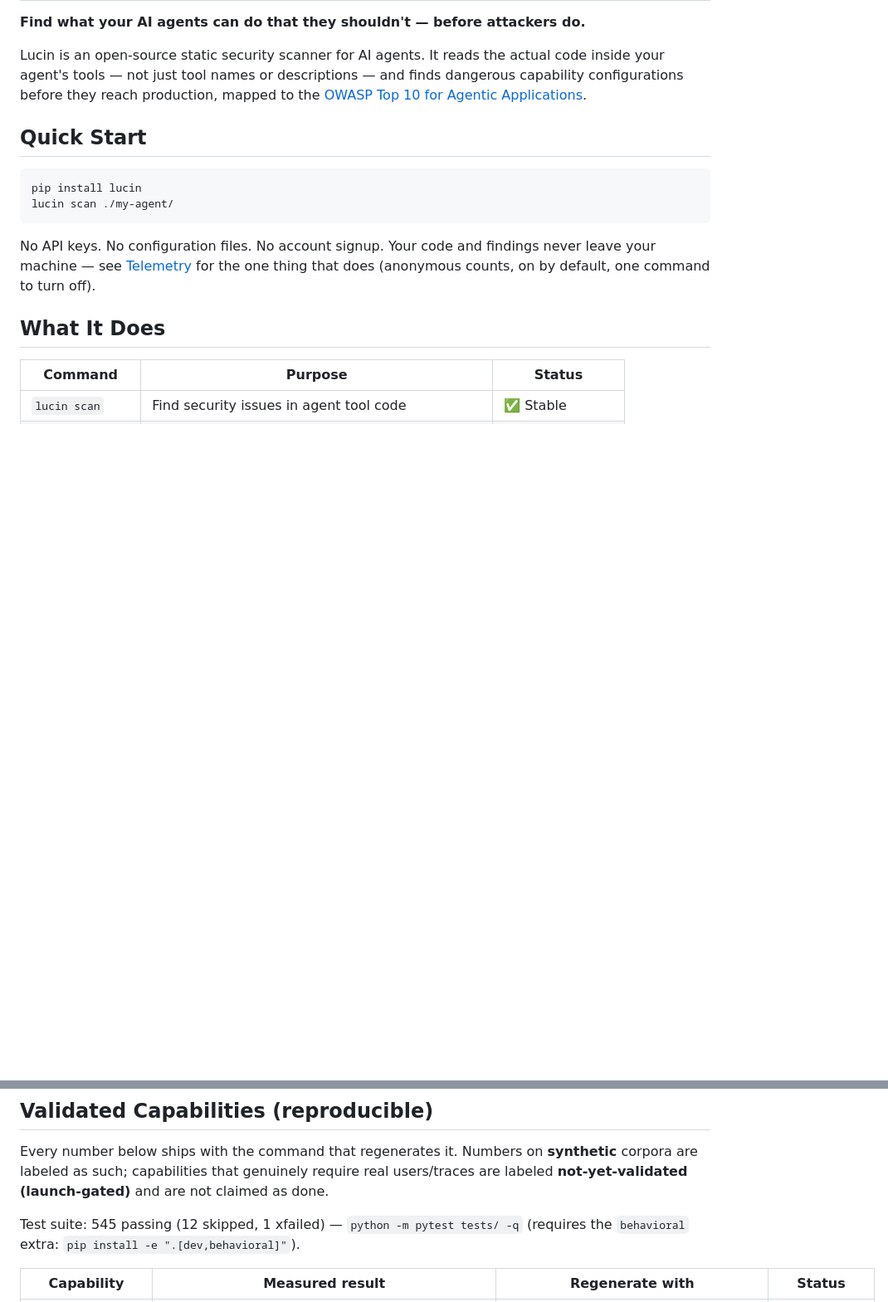
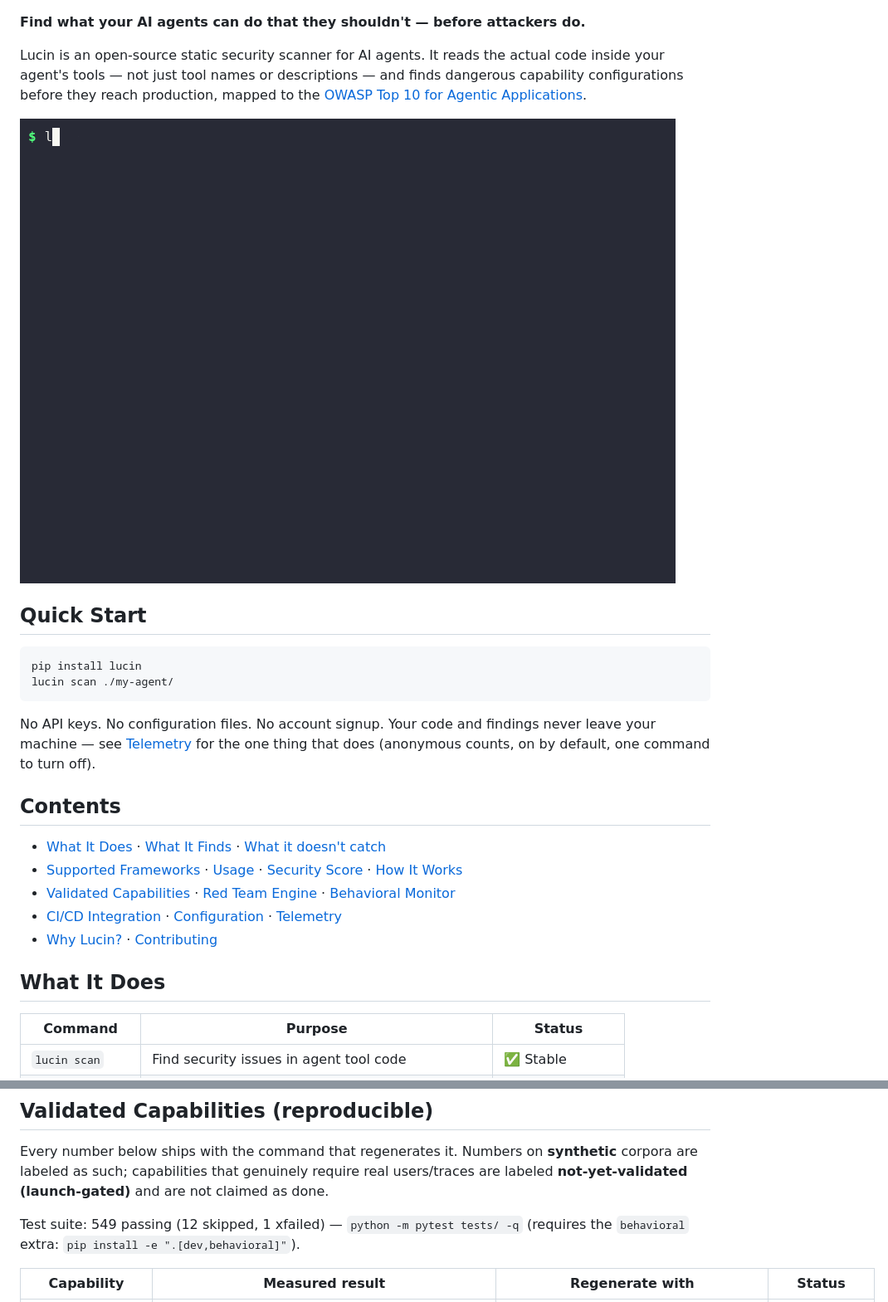
Before and after one commit to Madhav2310/lucinlabs, a Markdown page: README.md, 2 parts joined by grey strips. Shown at 83% size. Rendered like a GitHub page; pictures changed too: lucin-scan.gif (added); blank space fills up the shorter version.

```diff
--- a/README.md
+++ b/README.md
@@ -3,6 +8,8 @@
 **Find what your AI agents can do that they shouldn't — before attackers do.**
 
 Lucin is an open-source static security scanner for AI agents. It reads the actual code inside your agent's tools — not just tool names or descriptions — and finds dangerous capability configurations before they reach production, mapped to the [OWASP Top 10 for Agentic Applications](https://genai.owasp.org/resource/agentic-ai-threats-and-mitigations/).
+
+![Lucin scanning a vulnerable agent — 8/100, critical](lucin-scan.gif)
 
 ## Quick Start
 
@@ -14,6 +21,14 @@ lucin scan ./my-agent/
 No API keys. No configuration files. No account signup. Your code and findings
 never leave your machine — see [Telemetry](#telemetry) for the one thing that
 does (anonymous counts, on by default, one command to turn off).
+
+## Contents
+
+- [What It Does](#what-it-does) · [What It Finds](#what-it-finds) · [What it doesn't catch](#what-it-doesnt-catch-honesty-matters)
+- [Supported Frameworks](#supported-frameworks) · [Usage](#usage) · [Security Score](#security-score) · [How It Works](#how-it-works)
+- [Validated Capabilities](#validated-capabilities-reproducible) · [Red Team Engine](#red-team-engine) · [Behavioral Monitor](#behavioral-monitor-ml)
+- [CI/CD Integration](#cicd-integration) · [Configuration](#configuration) · [Telemetry](#telemetry)
+- [Why Lucin?](#why-lucin) · [Contributing](#contributing)
 
 ## What It Does
 
@@ -236,7 +251,7 @@ Every number below ships with the command that regenerates it. Numbers on **synt
 corpora are labeled as such; capabilities that genuinely require real users/traces are
 labeled **not-yet-validated (launch-gated)** and are not claimed as done.
 
-Test suite: 545 passing (12 skipped, 1 xfailed) — `python -m pytest tests/ -q`
+Test suite: 549 passing (12 skipped, 1 xfailed) — `python -m pytest tests/ -q`
 (requires the `behavioral` extra: `pip install -e ".[dev,behavioral]"`).
 
 | Capability | Measured result | Regenerate with | Status |
```
Also changed, not shown: other parts of README.md (+5 -0 lines), 3 other files.
